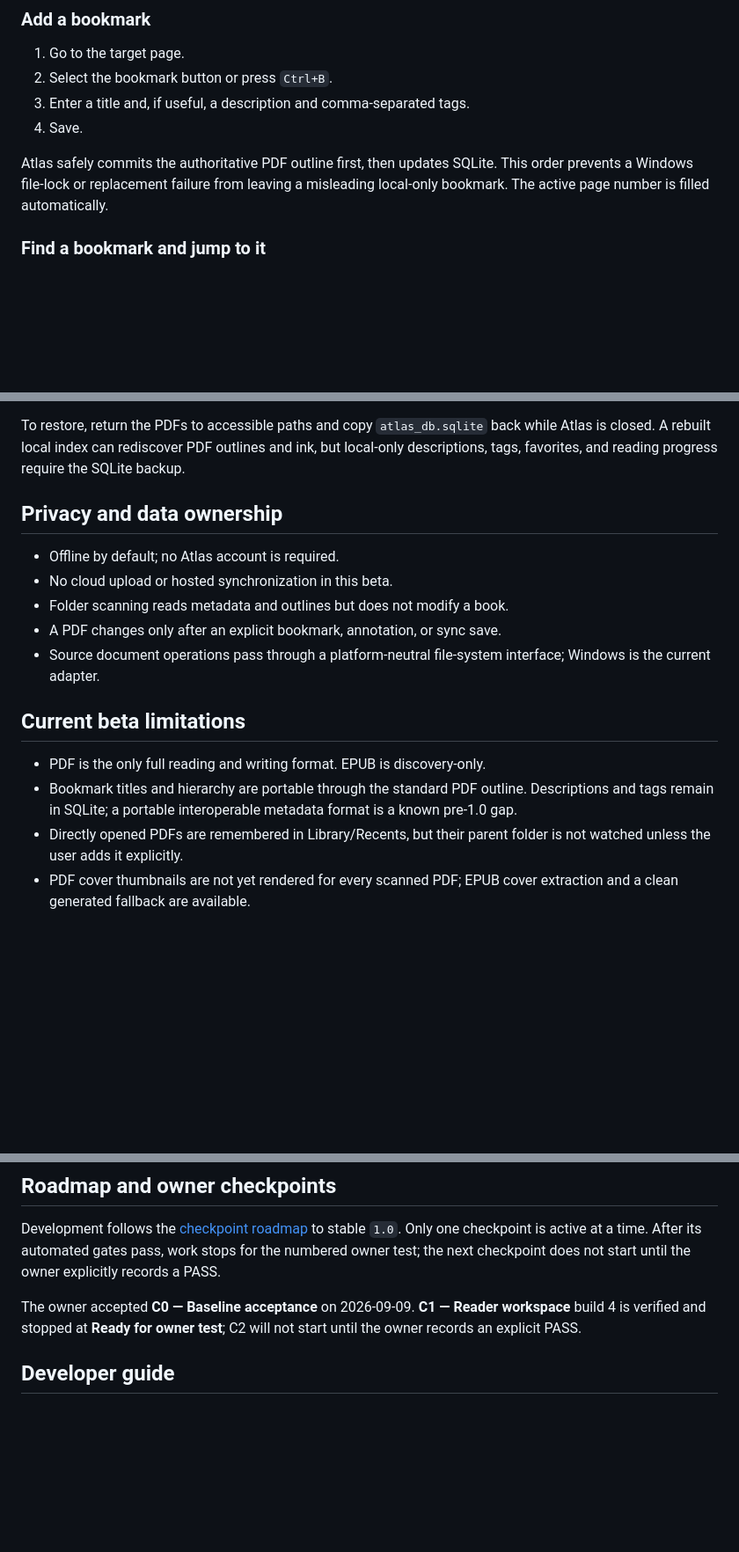
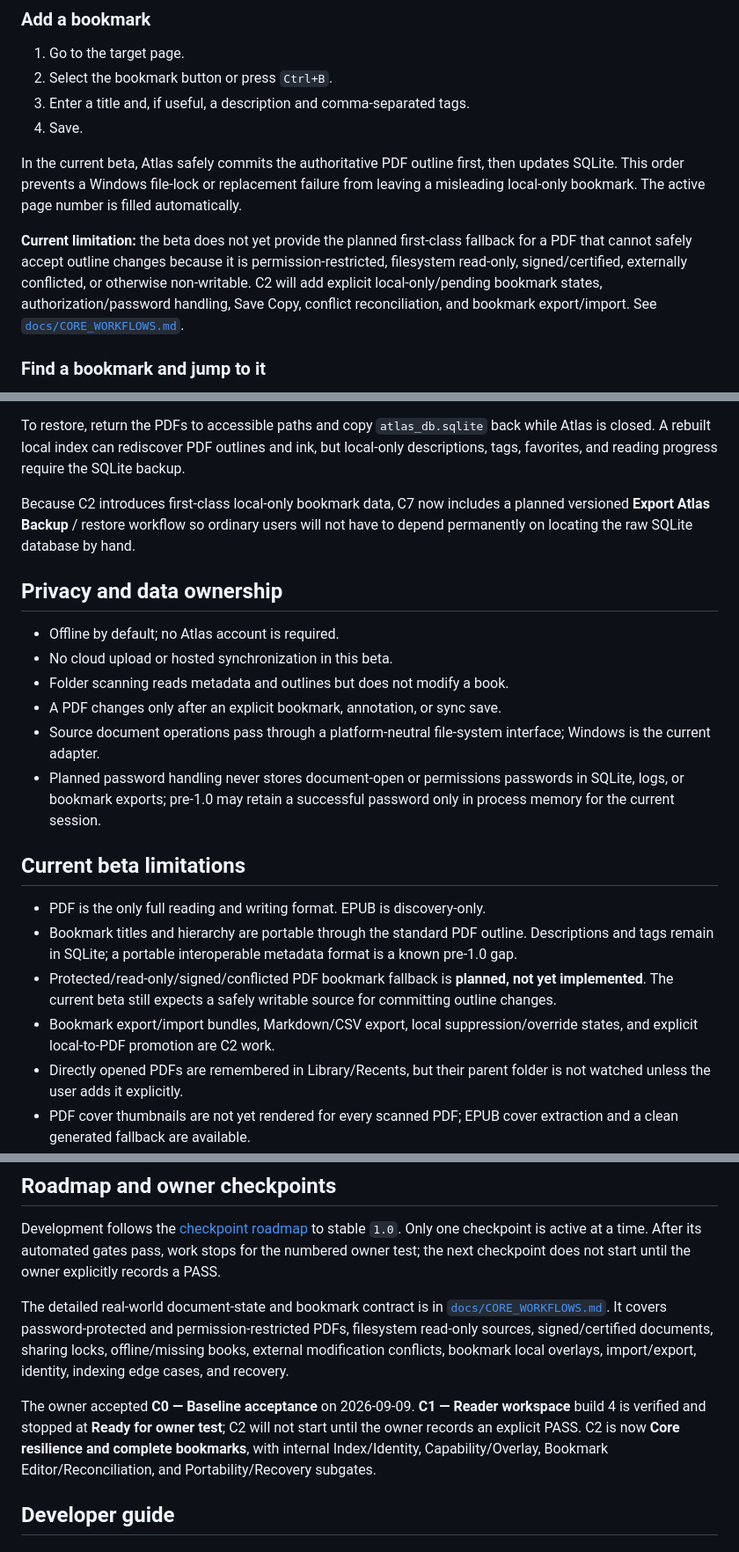
Before and after one commit to AbubakarYasir/Atlas-Reader, a Markdown page: README.md, 3 parts joined by grey strips. Shown at 88% size. Rendered like a GitHub page; blank space fills up the shorter version.

```diff
--- a/README.md
+++ b/README.md
@@ -156,9 +155,9 @@ release the source file before a save.
 3. Enter a title and, if useful, a description and comma-separated tags.
 4. Save.
 
-Atlas safely commits the authoritative PDF outline first, then updates SQLite.
-This order prevents a Windows file-lock or replacement failure from leaving a
-misleading local-only bookmark. The active page number is filled automatically.
+In the current beta, Atlas safely commits the authoritative PDF outline first, then updates SQLite. This order prevents a Windows file-lock or replacement failure from leaving a misleading local-only bookmark. The active page number is filled automatically.
+
+**Current limitation:** the beta does not yet provide the planned first-class fallback for a PDF that cannot safely accept outline changes because it is permission-restricted, filesystem read-only, signed/certified, externally conflicted, or otherwise non-writable. C2 will add explicit local-only/pending bookmark states, authorization/password handling, Save Copy, conflict reconciliation, and bookmark export/import. See [`docs/CORE_WORKFLOWS.md`](docs/CORE_WORKFLOWS.md).
 
 ### Find a bookmark and jump to it
 
@@ -251,6 +252,8 @@ while Atlas is closed. A rebuilt local index can rediscover PDF outlines and
 ink, but local-only descriptions, tags, favorites, and reading progress require
 the SQLite backup.
 
+Because C2 introduces first-class local-only bookmark data, C7 now includes a planned versioned **Export Atlas Backup** / restore workflow so ordinary users will not have to depend permanently on locating the raw SQLite database by hand.
+
 ## Privacy and data ownership
 
 - Offline by default; no Atlas account is required.
@@ -259,6 +262,7 @@ the SQLite backup.
 - A PDF changes only after an explicit bookmark, annotation, or sync save.
 - Source document operations pass through a platform-neutral file-system
   interface; Windows is the current adapter.
+- Planned password handling never stores document-open or permissions passwords in SQLite, logs, or bookmark exports; pre-1.0 may retain a successful password only in process memory for the current session.
 
 ## Current beta limitations
 
@@ -266,6 +270,8 @@ the SQLite backup.
 - Bookmark titles and hierarchy are portable through the standard PDF outline.
   Descriptions and tags remain in SQLite; a portable interoperable metadata
   format is a known pre-1.0 gap.
+- Protected/read-only/signed/conflicted PDF bookmark fallback is **planned, not yet implemented**. The current beta still expects a safely writable source for committing outline changes.
+- Bookmark export/import bundles, Markdown/CSV export, local suppression/override states, and explicit local-to-PDF promotion are C2 work.
 - Directly opened PDFs are remembered in Library/Recents, but their parent
   folder is not watched unless the user adds it explicitly.
 - PDF cover thumbnails are not yet rendered for every scanned PDF; EPUB cover
@@ -310,9 +316,11 @@ Only one checkpoint is active at a time. After its automated gates pass, work
 stops for the numbered owner test; the next checkpoint does not start until the
 owner explicitly records a PASS.
 
+The detailed real-world document-state and bookmark contract is in [`docs/CORE_WORKFLOWS.md`](docs/CORE_WORKFLOWS.md). It covers password-protected and permission-restricted PDFs, filesystem read-only sources, signed/certified documents, sharing locks, offline/missing books, external modification conflicts, bookmark local overlays, import/export, identity, indexing edge cases, and recovery.
+
 The owner accepted **C0 — Baseline acceptance** on 2026-09-09. **C1 — Reader
 workspace** build 4 is verified and stopped at **Ready for owner test**; C2 will not
-start until the owner records an explicit PASS.
+start until the owner records an explicit PASS. C2 is now **Core resilience and complete bookmarks**, with internal Index/Identity, Capability/Overlay, Bookmark Editor/Reconciliation, and Portability/Recovery subgates.
 
 ## Developer guide
 
```
Also changed, not shown: other parts of README.md (+9 -48 lines).
